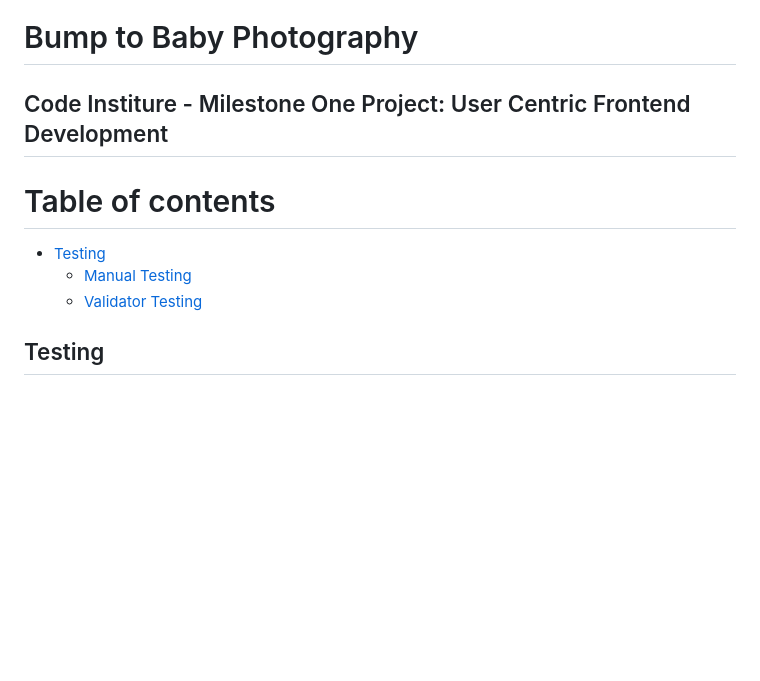
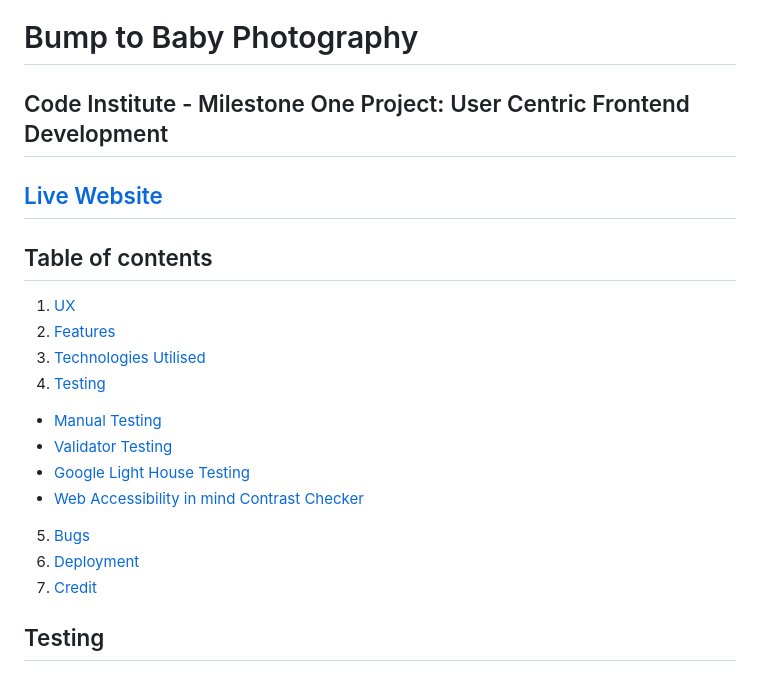
Before and after one commit to sophielrt/Bump-To-Baby-Photography, a Markdown page: README.md, the part around one of its changes. GitHub-like rendering; blank space fills up the shorter version.

```diff
--- a/README.md
+++ b/README.md
@@ -1,11 +1,22 @@
 # Bump to Baby Photography
 
-## Code Institure - Milestone One Project: User Centric Frontend Development
+## Code Institute - Milestone One Project: User Centric Frontend Development
 
-# Table of contents
-- [Testing](#testing)
+## [Live Website](https://sophielrt.github.io/Bump-To-Baby-Photography/)
+
+## Table of contents
+1. [UX](#ux)
+2. [Features](#features)
+3. [Technologies Utilised](#technologies-utilised)
+4. [Testing](#testing)
   - [Manual Testing](#manual-testing)
   - [Validator Testing](#validator-testing)
+  - [Google Light House Testing](#google-light-house-testing)
+  - [Web Accessibility in mind Contrast Checker](#web-accessibility-in-mind-contrast-checker)
+5. [Bugs](#bugs)
+6. [Deployment](#deployment)
+7. [Credit](#credit)
+
 
 
 ## Testing
```
Also changed, not shown: other parts of README.md (+40 -0 lines).
